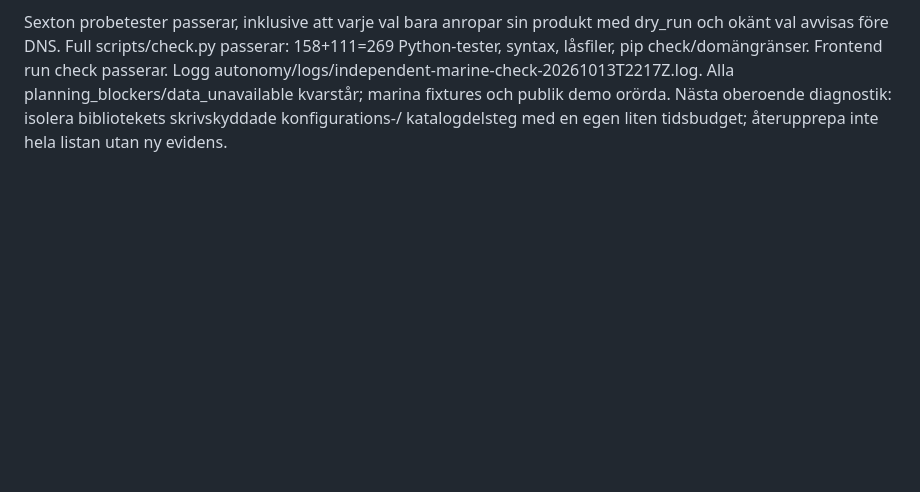
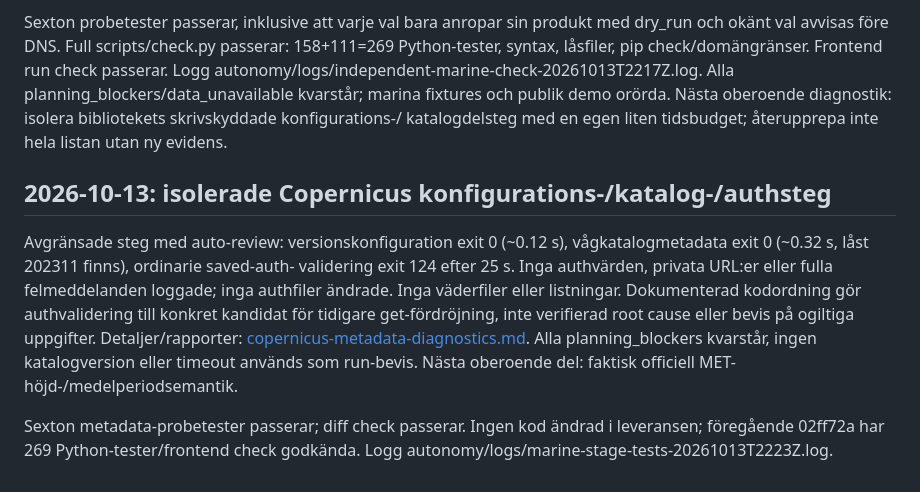
Before and after one commit to axiertech/seaparser, a Markdown page: docs/forecast-blockers.md, the part around the change. Rendered like a GitHub page; blank space fills up the shorter version.

Commit message:
Document isolated Copernicus metadata and authentication diagnostics

```diff
--- a/docs/forecast-blockers.md
+++ b/docs/forecast-blockers.md
@@ -316,3 +316,19 @@ Frontend run check passerar. Logg autonomy/logs/independent-marine-check-2026101
 Alla planning_blockers/data_unavailable kvarstår; marina fixtures och publik demo orörda.
 Nästa oberoende diagnostik: isolera bibliotekets skrivskyddade konfigurations-/
 katalogdelsteg med en egen liten tidsbudget; återupprepa inte hela listan utan ny evidens.
+
+## 2026-10-13: isolerade Copernicus konfigurations-/katalog-/authsteg
+
+Avgränsade steg med auto-review: versionskonfiguration exit 0 (~0.12 s),
+vågkatalogmetadata exit 0 (~0.32 s, låst 202311 finns), ordinarie saved-auth-
+validering exit 124 efter 25 s. Inga authvärden, privata URL:er eller fulla
+felmeddelanden loggade; inga authfiler ändrade. Inga väderfiler eller listningar.
+Dokumenterad kodordning gör authvalidering till konkret kandidat för tidigare
+get-fördröjning, inte verifierad root cause eller bevis på ogiltiga uppgifter.
+Detaljer/rapporter: [copernicus-metadata-diagnostics.md](copernicus-metadata-diagnostics.md). Alla planning_blockers
+kvarstår, ingen katalogversion eller timeout används som run-bevis.
+Nästa oberoende del: faktisk officiell MET-höjd-/medelperiodsemantik.
+
+Sexton metadata-probetester passerar; diff check passerar. Ingen kod ändrad i
+leveransen; föregående 02ff72a har 269 Python-tester/frontend check godkända.
+Logg autonomy/logs/marine-stage-tests-20261013T2223Z.log.
```
Also changed, not shown: docs/copernicus-metadata-diagnostics.md (added, +44 -0 lines), docs/progress.md (+16 -0 lines).
